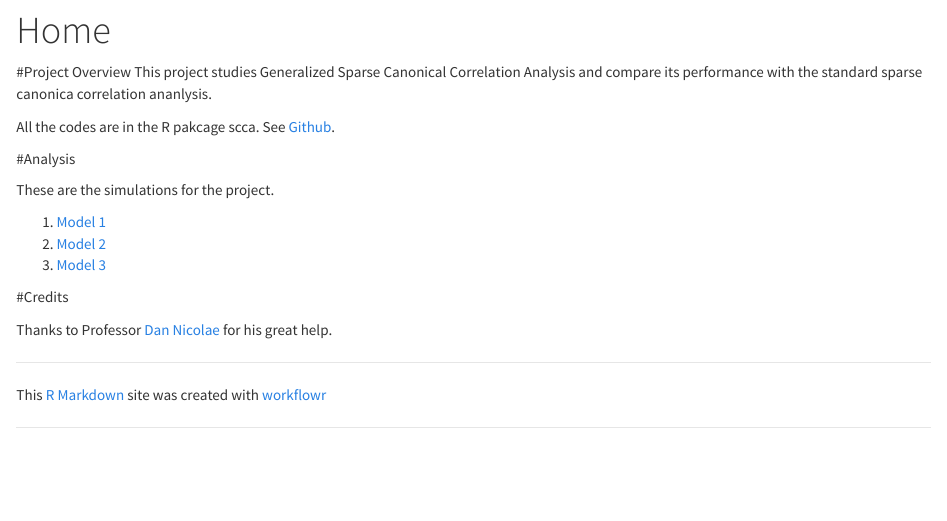
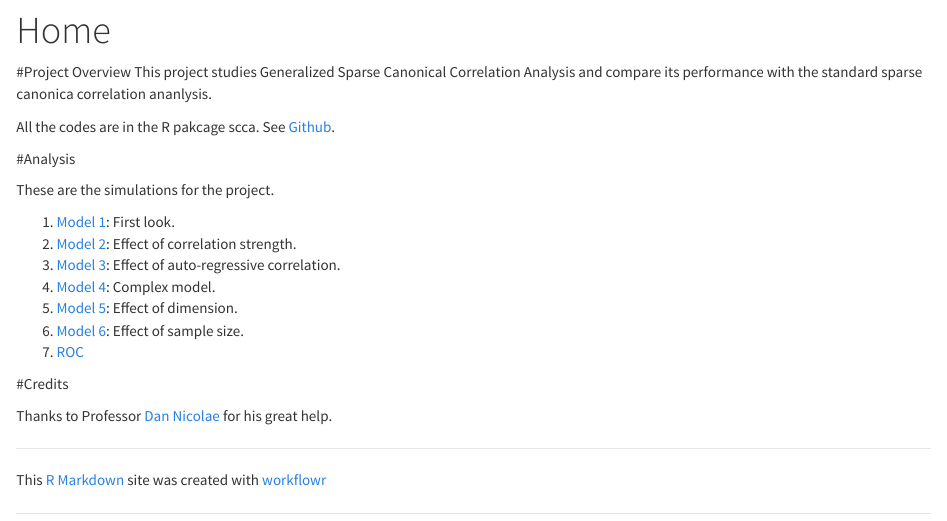
Before and after one commit to DongyueXie/GSCCA, an R Markdown document (analysis/index.Rmd): the page in a window 1100 px wide, from 80 px down. Rendered offline with R 4.5, knitr and Pandoc, with nearby package versions.

Commit message:
wflow_publish("index.Rmd")

```diff
--- a/analysis/index.Rmd
+++ b/analysis/index.Rmd
@@ -14,10 +14,13 @@ All the codes are in the R pakcage scca. See [Github](https://github.com/Dongyue
 
 These are the simulations for the project.
 
-1. [Model 1](model1.html)
-2. [Model 2](model2.html)
-3. [Model 3](model3.html)
-
+1. [Model 1](model1.html): First look.
+2. [Model 2](model2.html): Effect of correlation strength.
+3. [Model 3](model3.html): Effect of auto-regressive correlation.
+4. [Model 4](model4.html): Complex model.
+5. [Model 5](model5.html): Effect of dimension.
+6. [Model 6](model6.html): Effect of sample size.
+7. [ROC](roc.html)
 
 
 #Credits
```
